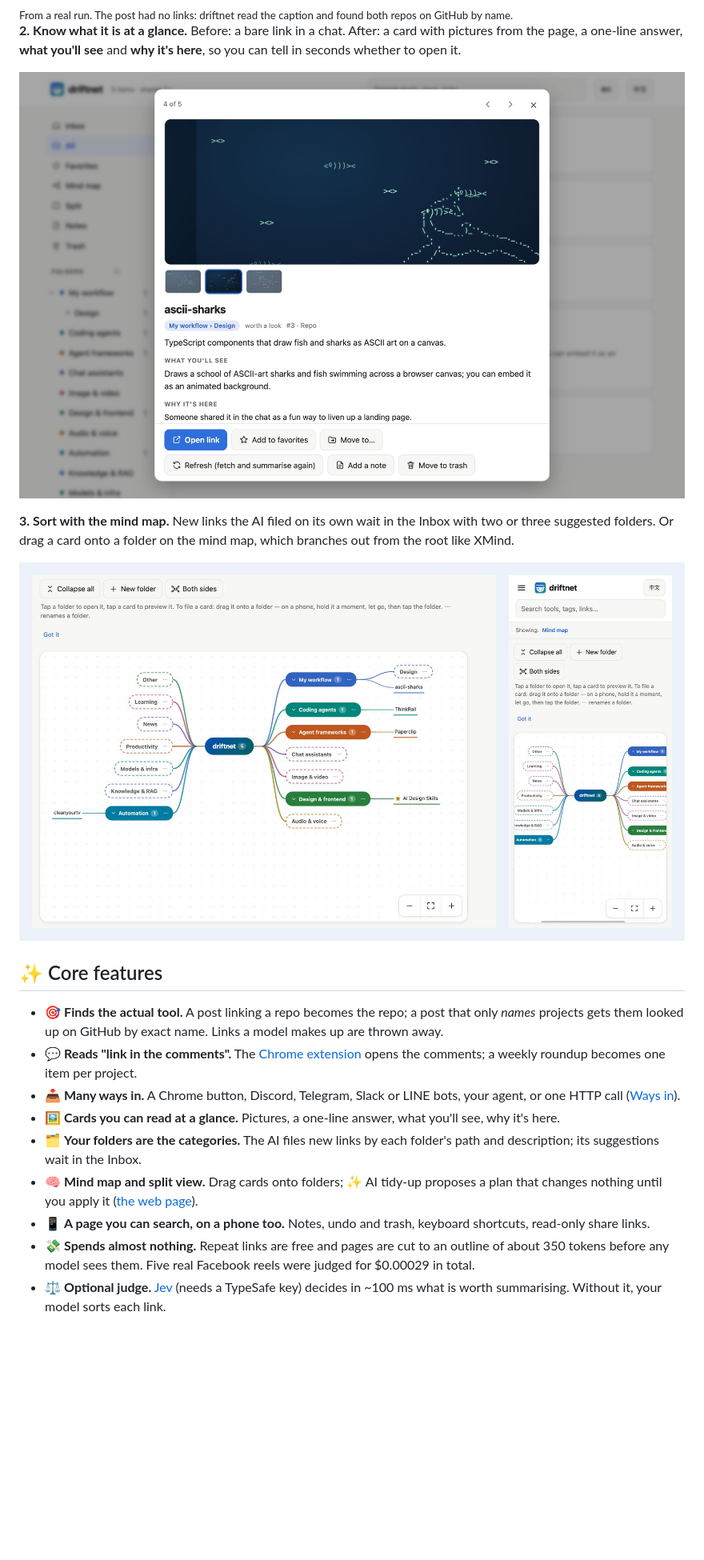
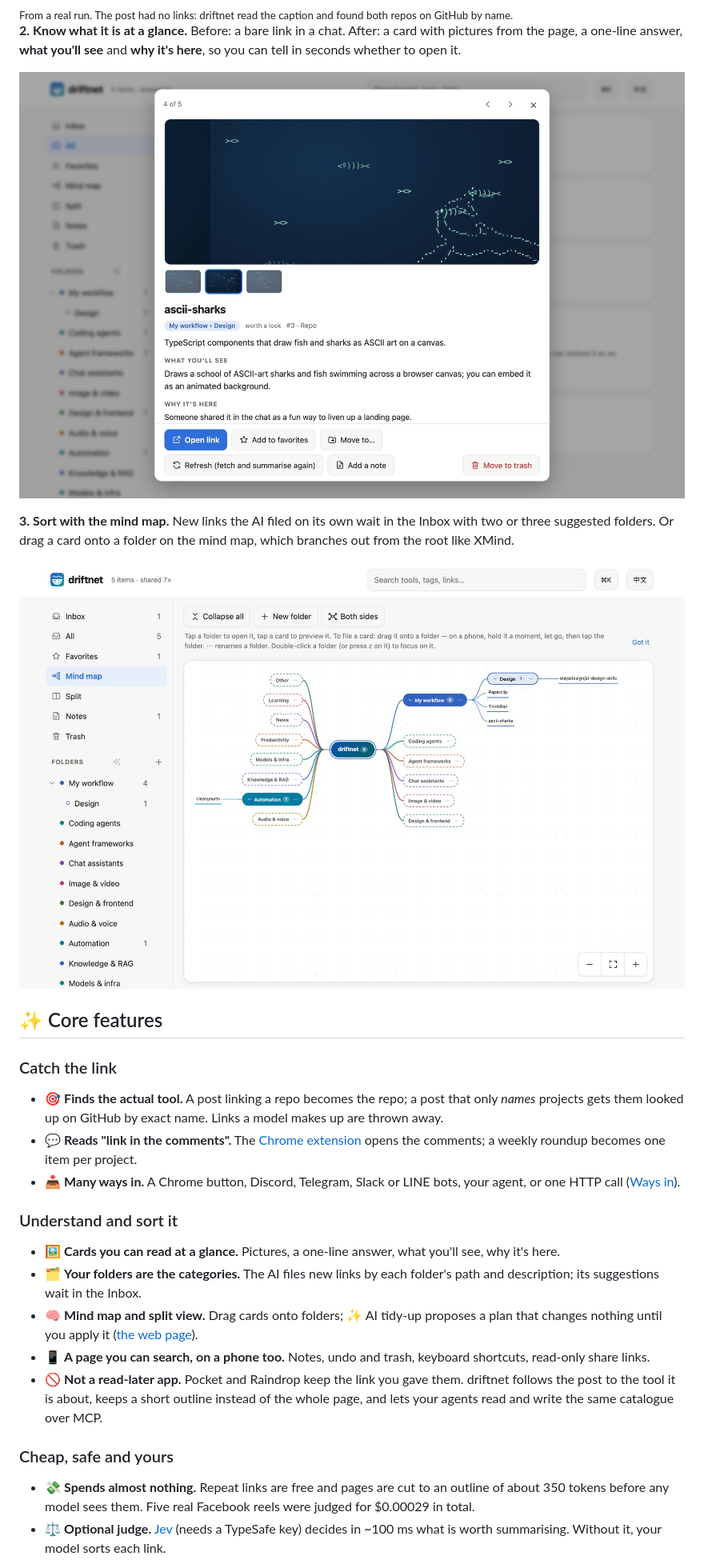
Before and after one commit to KevinChu1110/driftnet, a Markdown page: README.md, the part around one of its changes. Shown at 80% size. Rendered like a GitHub page; pictures changed too: assets/card-modal-en.jpg, assets/map-en.jpg; blank space fills up the shorter version.

```diff
--- a/README.md
+++ b/README.md
@@ -57,13 +57,22 @@ bot ▸ 📌 This week in AI (3/11)｜News ＋ Paperclip, RealWonder
 
 ## ✨ Core features
 
+### Catch the link
+
 - 🎯 **Finds the actual tool.** A post linking a repo becomes the repo; a post that only *names* projects gets them looked up on GitHub by exact name. Links a model makes up are thrown away.
 - 💬 **Reads "link in the comments".** The [Chrome extension](#chrome-extension) opens the comments; a weekly roundup becomes one item per project.
 - 📥 **Many ways in.** A Chrome button, Discord, Telegram, Slack or LINE bots, your agent, or one HTTP call ([Ways in](#ways-in)).
+
+### Understand and sort it
+
 - 🖼️ **Cards you can read at a glance.** Pictures, a one-line answer, what you'll see, why it's here.
 - 🗂️ **Your folders are the categories.** The AI files new links by each folder's path and description; its suggestions wait in the Inbox.
 - 🧠 **Mind map and split view.** Drag cards onto folders; ✨ AI tidy-up proposes a plan that changes nothing until you apply it ([the web page](#the-web-page)).
 - 📱 **A page you can search, on a phone too.** Notes, undo and trash, keyboard shortcuts, read-only share links.
+- 🚫 **Not a read-later app.** Pocket and Raindrop keep the link you gave them. driftnet follows the post to the tool it is about, keeps a short outline instead of the whole page, and lets your agents read and write the same catalogue over MCP.
+
+### Cheap, safe and yours
+
 - 💸 **Spends almost nothing.** Repeat links are free and pages are cut to an outline of about 350 tokens before any model sees them. Five real Facebook reels were judged for $0.00029 in total.
 - ⚖️ **Optional judge.** [Jev](https://console.typesafe.ai) (needs a TypeSafe key) decides in ~100 ms what is worth summarising. Without it, your model sorts each link.
 - 🗳️ **Learns what to ignore.** 👎 a result and its publisher loses reputation; sources that keep getting voted down stop costing anything.
```
Also changed, not shown: other parts of README.md (+0 -1 lines), README.zh-TW.md (+9 -1 lines), assets/card-modal-zh-TW.jpg, assets/cards-en.jpg, assets/cards-zh-TW.jpg, assets/map-zh-TW.jpg, 2 other files.
